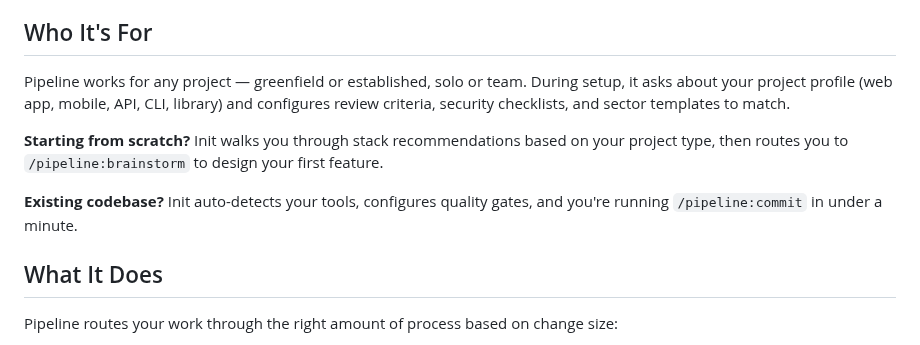
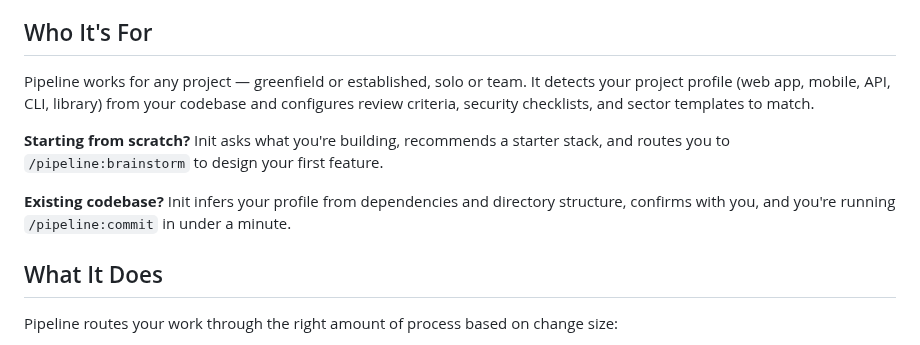
Before and after one commit to djwmobley/pipeline, a Markdown page: README.md, the part around the change. GitHub-like rendering.

```diff
--- a/README.md
+++ b/README.md
@@ -4,11 +4,11 @@ A config-driven development pipeline plugin for Claude Code. Merges size-routed
 
 ## Who It's For
 
-Pipeline works for any project — greenfield or established, solo or team. During setup, it asks about your project profile (web app, mobile, API, CLI, library) and configures review criteria, security checklists, and sector templates to match.
+Pipeline works for any project — greenfield or established, solo or team. It detects your project profile (web app, mobile, API, CLI, library) from your codebase and configures review criteria, security checklists, and sector templates to match.
 
-**Starting from scratch?** Init walks you through stack recommendations based on your project type, then routes you to `/pipeline:brainstorm` to design your first feature.
+**Starting from scratch?** Init asks what you're building, recommends a starter stack, and routes you to `/pipeline:brainstorm` to design your first feature.
 
-**Existing codebase?** Init auto-detects your tools, configures quality gates, and you're running `/pipeline:commit` in under a minute.
+**Existing codebase?** Init infers your profile from dependencies and directory structure, confirms with you, and you're running `/pipeline:commit` in under a minute.
 
 ## What It Does
 
```
Also changed, not shown: commands/init.md (+23 -2 lines).
